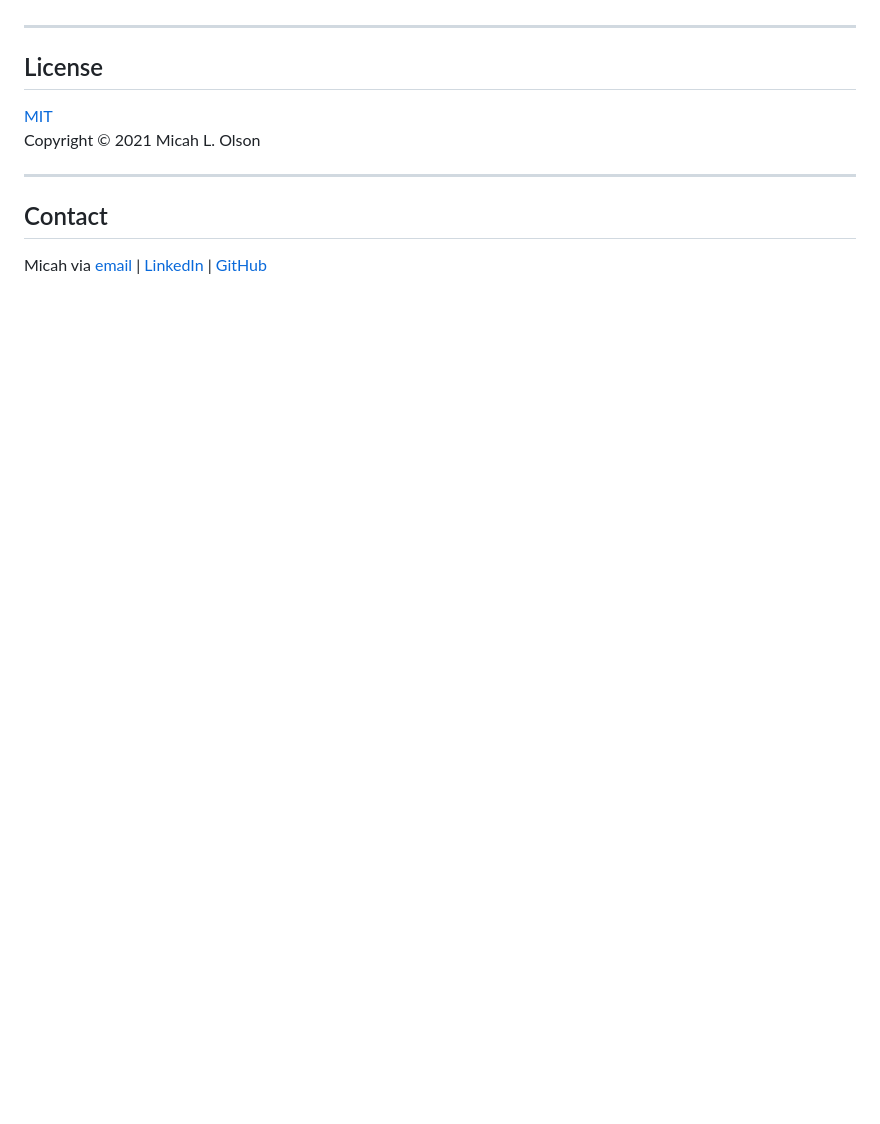
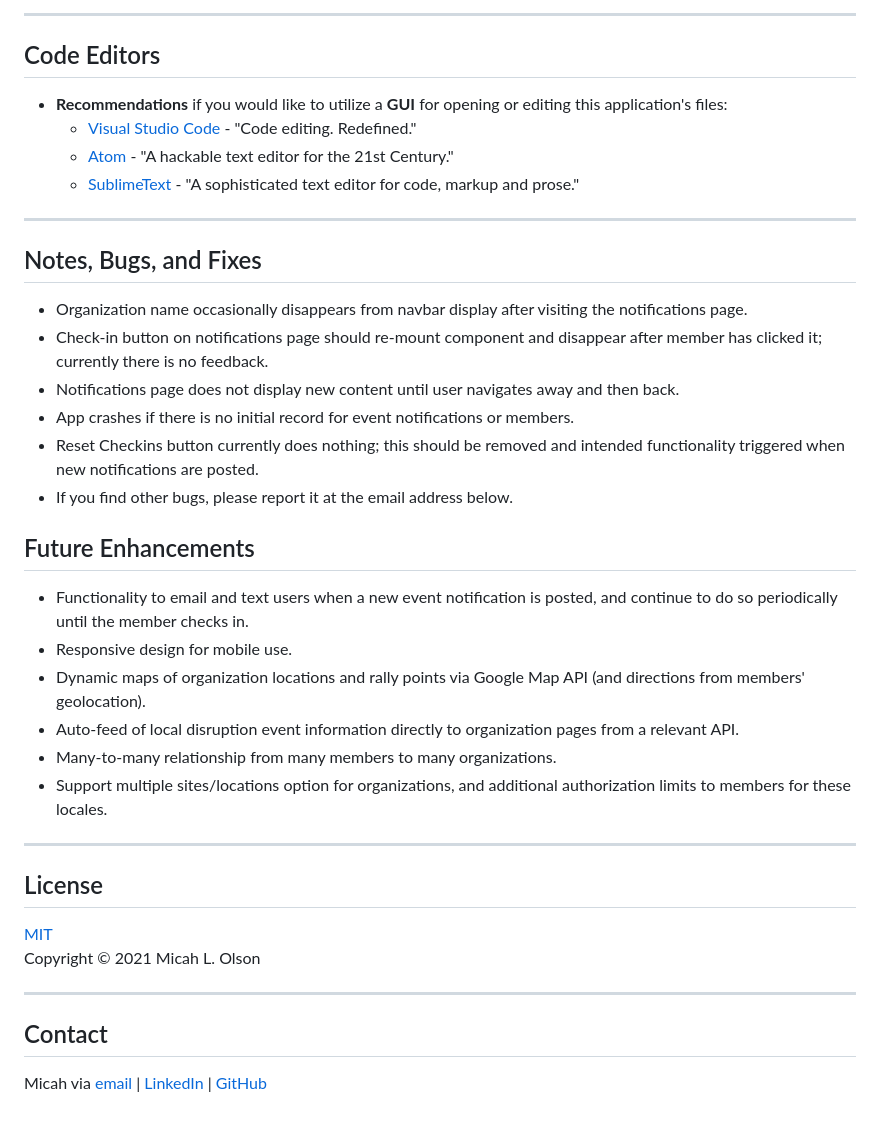
Before and after one commit to MicahOlson/rally-point, a Markdown page: README.md, the part around the change printed below. Rendered like a GitHub page; blank space fills up the shorter version.

```diff
--- a/README.md
+++ b/README.md
@@ -60,3 +73,28 @@ This is an application for organizations and their members to manage emergency o
+---
+
+## Code Editors
+* **Recommendations** if you would like to utilize a **GUI** for opening or editing this application's files:
+  * [Visual Studio Code](https://code.visualstudio.com) - "Code editing. Redefined."
+  * [Atom](https://atom.io) - "A hackable text editor for the 21st Century."
+  * [SublimeText](https://www.sublimetext.com) - "A sophisticated text editor for code, markup and prose."
+
+---
+
+## Notes, Bugs, and Fixes
+* Organization name occasionally disappears from navbar display after visiting the notifications page.
+* Check-in button on notifications page should re-mount component and disappear after member has clicked it; currently there is no feedback.
+* Notifications page does not display new content until user navigates away and then back.
+* App crashes if there is no initial record for event notifications or members.
+* Reset Checkins button currently does nothing; this should be removed and intended functionality triggered when new notifications are posted.
+* If you find other bugs, please report it at the email address below.
+
+## Future Enhancements
+* Functionality to email and text users when a new event notification is posted, and continue to do so periodically until the member checks in.
+* Responsive design for mobile use.
+* Dynamic maps of organization locations and rally points via Google Map API (and directions from members' geolocation).
+* Auto-feed of local disruption event information directly to organization pages from a relevant API.
+* Many-to-many relationship from many members to many organizations.
+* Support multiple sites/locations option for organizations, and additional authorization limits to members for these locales.
 
 ---
 
```
Also changed, not shown: other parts of README.md (+65 -52 lines), static/assets/imgs/component-diagram.png (added), static/assets/imgs/rally-point-logo.png (added).
